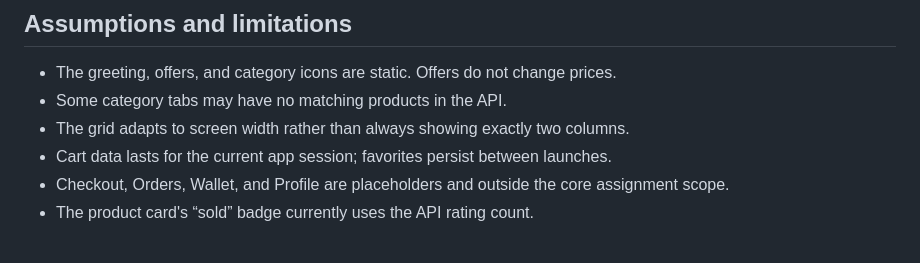
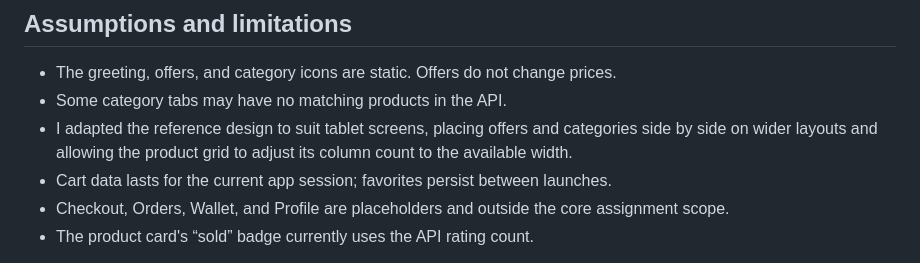
Before and after one commit to AlbinRejiar7/flt_ecommerce_app, a Markdown page: README.md, the part around the change. GitHub-like rendering.

Commit message:
Adapt layout for tablet screens, adjusting product grid and side-by-side display of offers and categories.

```diff
--- a/README.md
+++ b/README.md
@@ -91,7 +91,7 @@ Cubit keeps application logic separate from widgets and is easy to test. Its dir
 
 - The greeting, offers, and category icons are static. Offers do not change prices.
 - Some category tabs may have no matching products in the API.
-- The grid adapts to screen width rather than always showing exactly two columns.
+- I adapted the reference design to suit tablet screens, placing offers and categories side by side on wider layouts and allowing the product grid to adjust its column count to the available width.
 - Cart data lasts for the current app session; favorites persist between launches.
 - Checkout, Orders, Wallet, and Profile are placeholders and outside the core assignment scope.
 - The product card's “sold” badge currently uses the API rating count.
```
